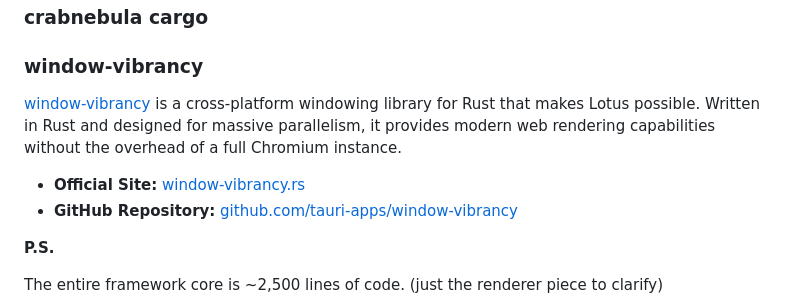
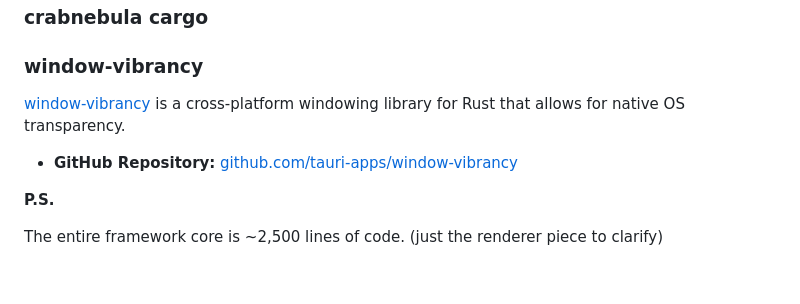
Before and after one commit to 1Jamie/project-lotus, a Markdown page: README.md, the part around the change. Rendered like a GitHub page; blank space fills up the shorter version.

Commit message:
fixed an issue in the readme in the vibrancy section and removed a bad link

```diff
--- a/README.md
+++ b/README.md
@@ -698,9 +698,8 @@ PRs are welcome. If you break the `winit` or `glutin` version requirements, I wi
 
 ### window-vibrancy
 
-[window-vibrancy](https://github.com/tauri-apps/window-vibrancy) is a cross-platform windowing library for Rust that makes Lotus possible. Written in Rust and designed for massive parallelism, it provides modern web rendering capabilities without the overhead of a full Chromium instance.
+[window-vibrancy](https://github.com/tauri-apps/window-vibrancy) is a cross-platform windowing library for Rust that allows for native OS transparency.
 
-*   **Official Site:** [window-vibrancy.rs](https://window-vibrancy.rs/)
 *   **GitHub Repository:** [github.com/tauri-apps/window-vibrancy](https://github.com/tauri-apps/window-vibrancy)
 
 
```
